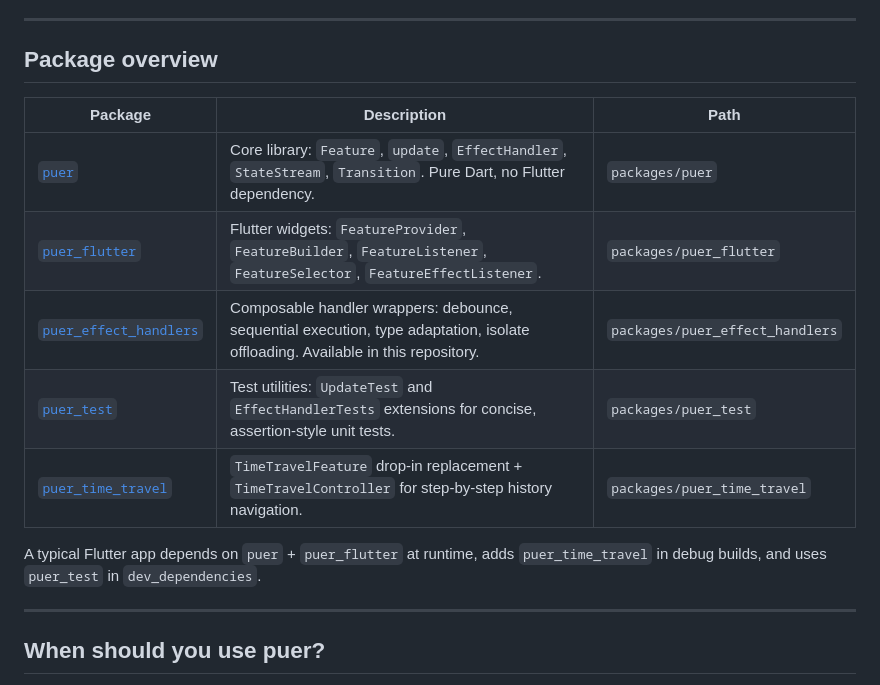
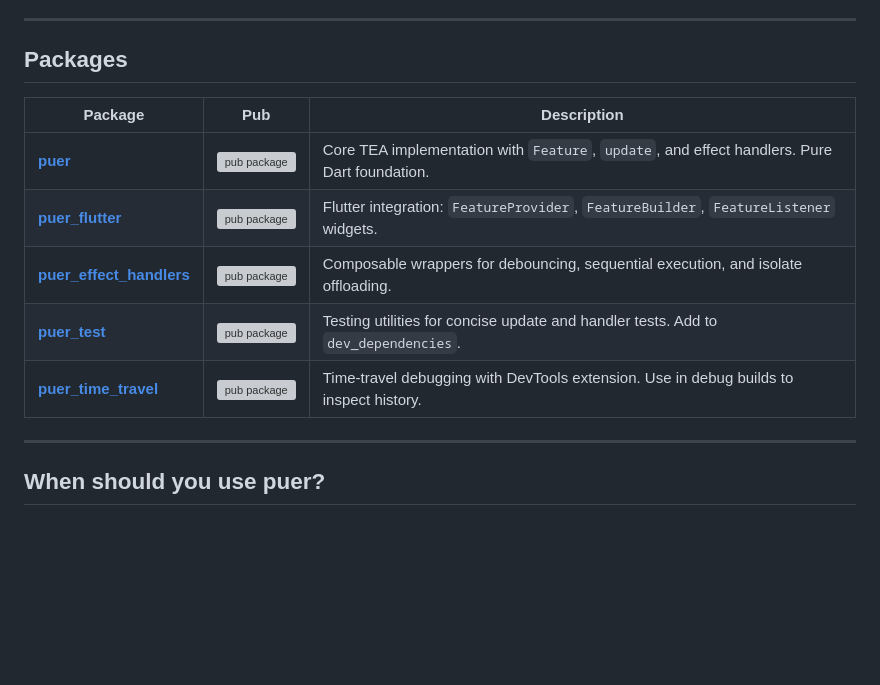
Before and after one commit to Vorkytaka/puer, a Markdown page: README.md, the part around the change. Drawn GitHub-style; blank space fills up the shorter version; grey boxes are pictures that could not be loaded.

Commit message:
#48 - Main readme

```diff
--- a/README.md
+++ b/README.md
@@ -26,17 +26,15 @@ This separation eliminates entire classes of bugs. Your state transitions are de
 
 ---
 
-## Package overview
+## Packages
 
-| Package | Description | Path |
-|---|---|---|
-| [`puer`](./packages/puer/) | Core library: `Feature`, `update`, `EffectHandler`, `StateStream`, `Transition`. Pure Dart, no Flutter dependency. | `packages/puer` |
-| [`puer_flutter`](./packages/puer_flutter/) | Flutter widgets: `FeatureProvider`, `FeatureBuilder`, `FeatureListener`, `FeatureSelector`, `FeatureEffectListener`. | `packages/puer_flutter` |
-| [`puer_effect_handlers`](./packages/puer_effect_handlers/) | Composable handler wrappers: debounce, sequential execution, type adaptation, isolate offloading. Available in this repository. | `packages/puer_effect_handlers` |
-| [`puer_test`](./packages/puer_test/) | Test utilities: `UpdateTest` and `EffectHandlerTests` extensions for concise, assertion-style unit tests. | `packages/puer_test` |
-| [`puer_time_travel`](./packages/puer_time_travel/) | `TimeTravelFeature` drop-in replacement + `TimeTravelController` for step-by-step history navigation. | `packages/puer_time_travel` |
-
-A typical Flutter app depends on `puer` + `puer_flutter` at runtime, adds `puer_time_travel` in debug builds, and uses `puer_test` in `dev_dependencies`.
+| Package | Pub | Description |
+|---------|-----|-------------|
+| [**puer**](./packages/puer/) | [![pub package](https://img.shields.io/pub/v/puer.svg)](https://pub.dev/packages/puer) | Core TEA implementation with `Feature`, `update`, and effect handlers. Pure Dart foundation. |
+| [**puer_flutter**](./packages/puer_flutter/) | [![pub package](https://img.shields.io/pub/v/puer_flutter.svg)](https://pub.dev/packages/puer_flutter) | Flutter integration: `FeatureProvider`, `FeatureBuilder`, `FeatureListener` widgets. |
+| [**puer_effect_handlers**](./packages/puer_effect_handlers/) | [![pub package](https://img.shields.io/pub/v/puer_effect_handlers.svg)](https://pub.dev/packages/puer_effect_handlers) | Composable wrappers for debouncing, sequential execution, and isolate offloading. |
+| [**puer_test**](./packages/puer_test/) | [![pub package](https://img.shields.io/pub/v/puer_test.svg)](https://pub.dev/packages/puer_test) | Testing utilities for concise update and handler tests. Add to `dev_dependencies`. |
+| [**puer_time_travel**](./packages/puer_time_travel/) | [![pub package](https://img.shields.io/pub/v/puer_time_travel.svg)](https://pub.dev/packages/puer_time_travel) | Time-travel debugging with DevTools extension. Use in debug builds to inspect history. |
 
 ---
 
```
